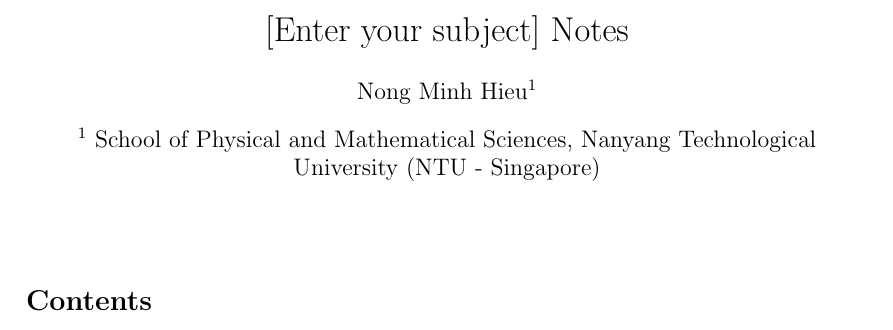
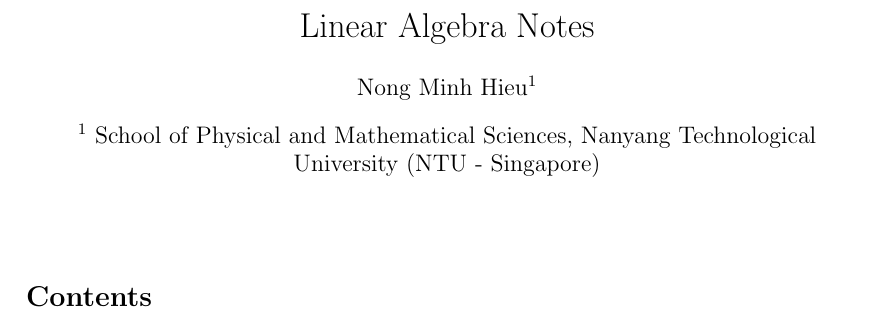
Before and after one commit to hieubkvn123/-NOTES--linear-algebra, a LaTeX document (main.tex, which reads sections/settings/variables.tex): part of page 1 of 17 before the commit and part of page 1 of 3 after it, cut at the place of the change. Compiled offline with pdfLaTeX.

Commit message:
Checkpoint

```diff
--- a/sections/settings/variables.tex
+++ b/sections/settings/variables.tex
@@ -4,8 +4,8 @@
     School of Physical and Mathematical Sciences\\
     Nanyang Technological University (NTU - Singapore)
 }
-\def\subject{[Enter your subject]}
+\def\subject{Linear Algebra}
 
 %% Define boolean variables %%
-\newif\issample % Comment when creating a real note
-\newif\showmanual % Comment when creating a real note
+% \newif\issample % Comment when creating a real note
+% \newif\showmanual % Comment when creating a real note
```
Also changed, not shown: output/main.pdf, 2 other files.
